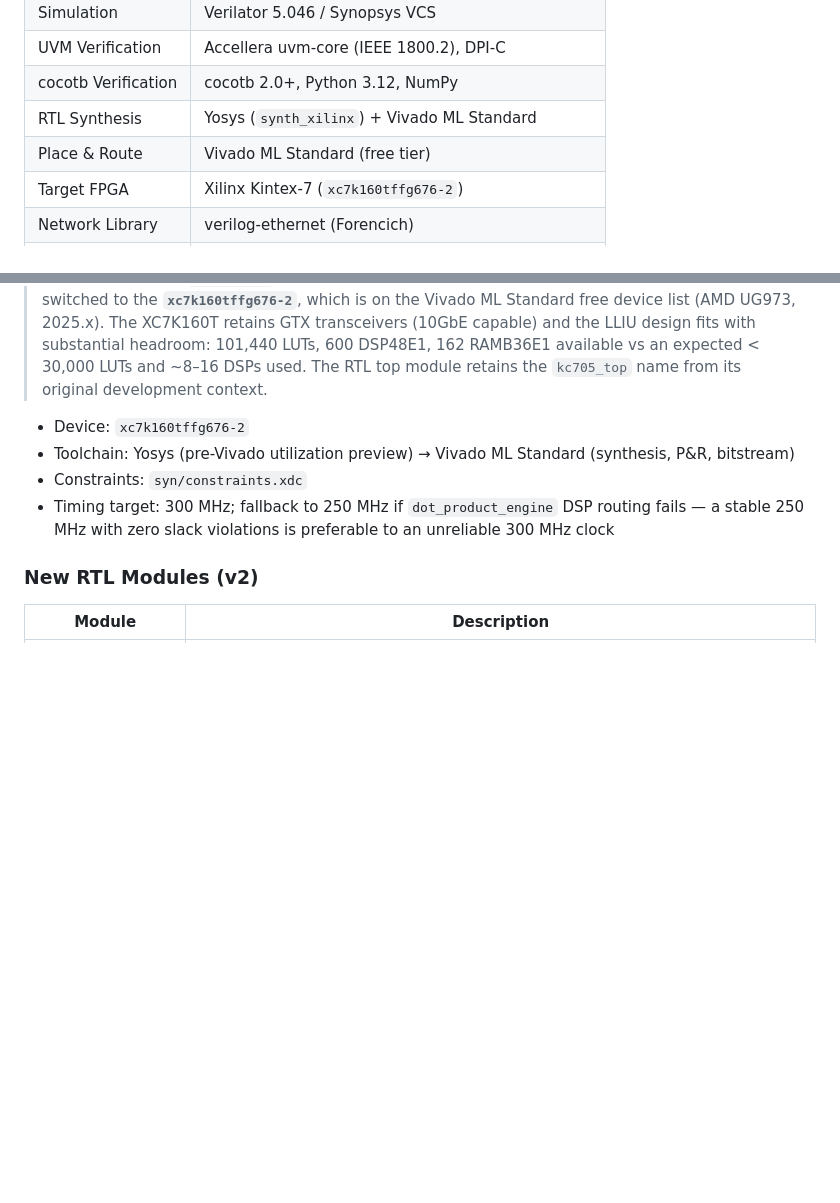
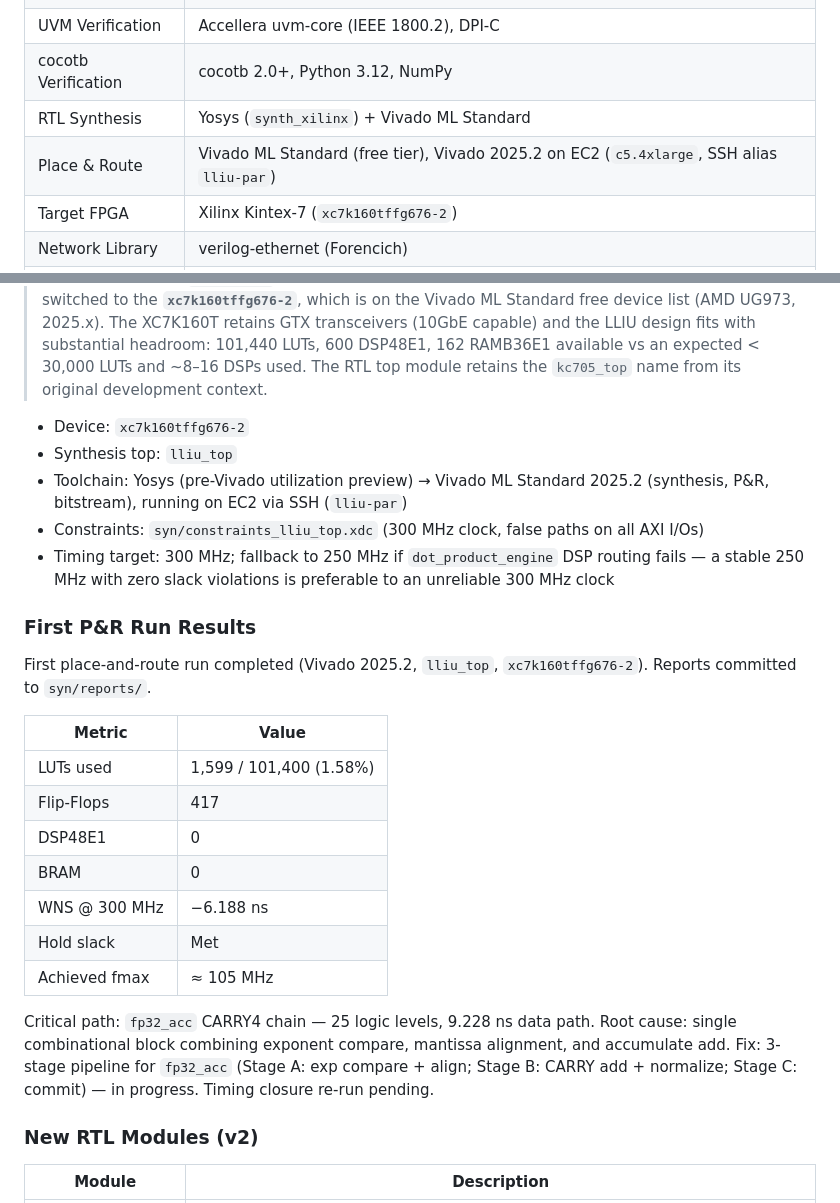
Before and after one commit to robtmadsen/low_latency_inference_unit, a Markdown page: README.md, 2 parts joined by grey strips. Drawn GitHub-style; blank space fills up the shorter version.

```diff
--- a/README.md
+++ b/README.md
@@ -130,7 +130,7 @@ reports/v1_dut/               # Archived v1 coverage, results, waveforms
 | UVM Verification | Accellera uvm-core (IEEE 1800.2), DPI-C |
 | cocotb Verification | cocotb 2.0+, Python 3.12, NumPy |
 | RTL Synthesis | Yosys (`synth_xilinx`) + Vivado ML Standard |
-| Place & Route | Vivado ML Standard (free tier) |
+| Place & Route | Vivado ML Standard (free tier), Vivado 2025.2 on EC2 (`c5.4xlarge`, SSH alias `lliu-par`) |
 | Target FPGA | Xilinx Kintex-7 (`xc7k160tffg676-2`) |
 | Network Library | verilog-ethernet (Forencich) |
 | CI | GitHub Actions (Ubuntu), Verilator built from source |
@@ -244,9 +244,28 @@ Full micro-architectural specification: [`.github/arch/kintex-7/Kintex-7_MAS.md`
 > **Device change — April 2026:** The original v2 target was the KC705 board (`xc7k325tffg900-2`). The XC7K325T requires either Vivado Enterprise (no free tier, ≈ $4,400/year) or open-source P&R via nextpnr-xilinx — however, the XC7K325T fabric was never reverse-engineered by Project X-Ray and is absent from `prjxray-db`, making nextpnr-xilinx P&R impossible. The project has therefore switched to the **`xc7k160tffg676-2`**, which is on the Vivado ML Standard free device list (AMD UG973, 2025.x). The XC7K160T retains GTX transceivers (10GbE capable) and the LLIU design fits with substantial headroom: 101,440 LUTs, 600 DSP48E1, 162 RAMB36E1 available vs an expected < 30,000 LUTs and ~8–16 DSPs used. The RTL top module retains the `kc705_top` name from its original development context.
 
 - Device: `xc7k160tffg676-2`
-- Toolchain: Yosys (pre-Vivado utilization preview) → Vivado ML Standard (synthesis, P&R, bitstream)
-- Constraints: `syn/constraints.xdc`
+- Synthesis top: `lliu_top`
+- Toolchain: Yosys (pre-Vivado utilization preview) → Vivado ML Standard 2025.2 (synthesis, P&R, bitstream), running on EC2 via SSH (`lliu-par`)
+- Constraints: `syn/constraints_lliu_top.xdc` (300 MHz clock, false paths on all AXI I/Os)
 - Timing target: 300 MHz; fallback to 250 MHz if `dot_product_engine` DSP routing fails — a stable 250 MHz with zero slack violations is preferable to an unreliable 300 MHz clock
+
+### First P&R Run Results
+
+First place-and-route run completed (Vivado 2025.2, `lliu_top`, `xc7k160tffg676-2`). Reports committed to `syn/reports/`.
+
+| Metric | Value |
+|--------|-------|
+| LUTs used | 1,599 / 101,400 (1.58%) |
+| Flip-Flops | 417 |
+| DSP48E1 | 0 |
+| BRAM | 0 |
+| WNS @ 300 MHz | −6.188 ns |
+| Hold slack | Met |
+| Achieved fmax | ≈ 105 MHz |
+
+Critical path: `fp32_acc` CARRY4 chain — 25 logic levels, 9.228 ns data path.
+Root cause: single combinational block combining exponent compare, mantissa alignment, and accumulate add.
+Fix: 3-stage pipeline for `fp32_acc` (Stage A: exp compare + align; Stage B: CARRY add + normalize; Stage C: commit) — in progress. Timing closure re-run pending.
 
 ### New RTL Modules (v2)
 
```
Also changed, not shown: .github/agents/backend_engineer.agent.md (+55 -23 lines), 1 other file.
